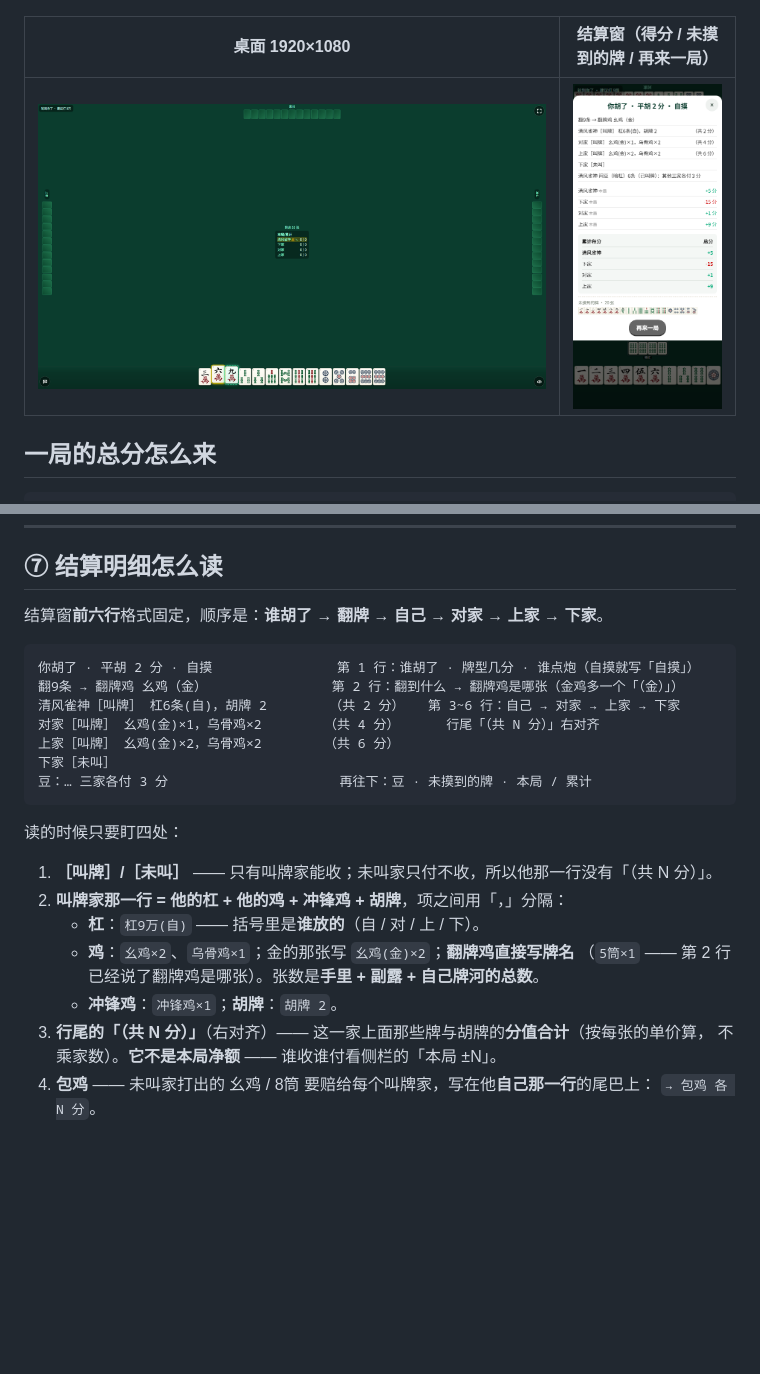
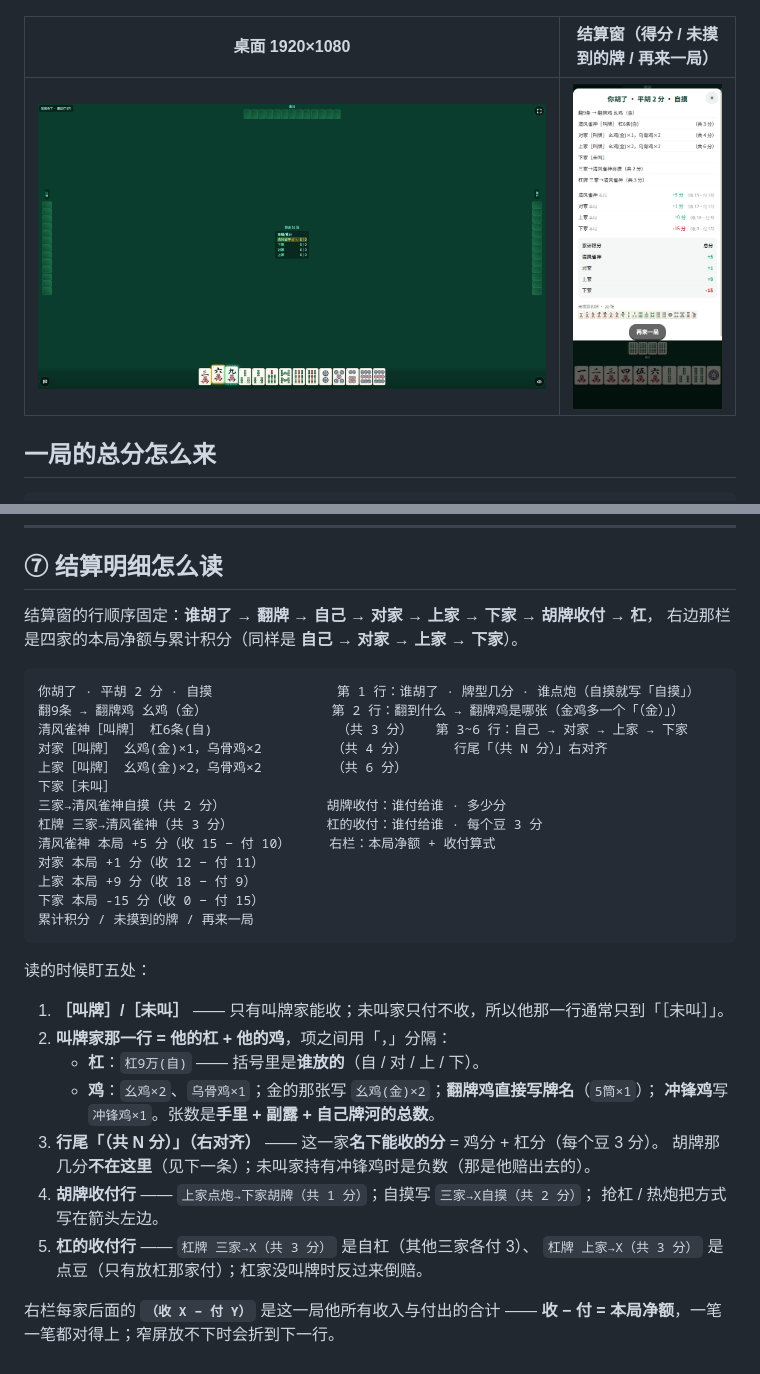
Before and after one commit to mobingchong/guiyang-zhuojimahjang, a Markdown page: README.md, 2 parts joined by grey strips. Drawn GitHub-style; pictures changed too: preview/竖屏-结算窗-得分-未摸到的牌-再来一局居中.png; blank space fills up the shorter version.

````diff
--- a/README.md
+++ b/README.md
@@ -334,27 +334,38 @@
 
 ## ⑦ 结算明细怎么读
 
-结算窗**前六行**格式固定，顺序是：**谁胡了 → 翻牌 → 自己 → 对家 → 上家 → 下家**。
+结算窗的行顺序固定：**谁胡了 → 翻牌 → 自己 → 对家 → 上家 → 下家 → 胡牌收付 → 杠**，
+右边那栏是四家的本局净额与累计积分（同样是 **自己 → 对家 → 上家 → 下家**）。
 
 ```
 你胡了 · 平胡 2 分 · 自摸                第 1 行：谁胡了 · 牌型几分 · 谁点炮（自摸就写「自摸」）
 翻9条 → 翻牌鸡 幺鸡（金）                第 2 行：翻到什么 → 翻牌鸡是哪张（金鸡多一个「（金）」）
-清风雀神［叫牌］ 杠6条(自)，胡牌 2        （共 2 分）   第 3~6 行：自己 → 对家 → 上家 → 下家
-对家［叫牌］ 幺鸡(金)×1，乌骨鸡×2        （共 4 分）      行尾「（共 N 分）」右对齐
-上家［叫牌］ 幺鸡(金)×2，乌骨鸡×2        （共 6 分）
+清风雀神［叫牌］ 杠6条(自)                （共 3 分）   第 3~6 行：自己 → 对家 → 上家 → 下家
+对家［叫牌］ 幺鸡(金)×1，乌骨鸡×2         （共 4 分）      行尾「（共 N 分）」右对齐
+上家［叫牌］ 幺鸡(金)×2，乌骨鸡×2         （共 6 分）
 下家［未叫］
-豆：… 三家各付 3 分                      再往下：豆 · 未摸到的牌 · 本局 / 累计
+三家→清风雀神自摸（共 2 分）             胡牌收付：谁付给谁 · 多少分
+杠牌 三家→清风雀神（共 3 分）            杠的收付：谁付给谁 · 每个豆 3 分
+清风雀神 本局 +5 分（收 15 − 付 10）     右栏：本局净额 + 收付算式
+对家 本局 +1 分（收 12 − 付 11）
+上家 本局 +9 分（收 18 − 付 9）
+下家 本局 -15 分（收 0 − 付 15）
+累计积分 / 未摸到的牌 / 再来一局
 ```
 
-读的时候只要盯四处：
+读的时候盯五处：
 
-1. **［叫牌］/［未叫］** —— 只有叫牌家能收；未叫家只付不收，所以他那一行没有「（共 N 分）」。
-2. **叫牌家那一行 = 他的杠 + 他的鸡 + 冲锋鸡 + 胡牌**，项之间用「，」分隔：
+1. **［叫牌］/［未叫］** —— 只有叫牌家能收；未叫家只付不收，所以他那一行通常只到「［未叫］」。
+2. **叫牌家那一行 = 他的杠 + 他的鸡**，项之间用「，」分隔：
    - **杠**：`杠9万(自)` —— 括号里是**谁放的**（自 / 对 / 上 / 下）。
-   - **鸡**：`幺鸡×2`、`乌骨鸡×1`；金的那张写 `幺鸡(金)×2`；**翻牌鸡直接写牌名**
-     （`5筒×1` —— 第 2 行已经说了翻牌鸡是哪张）。张数是**手里 + 副露 + 自己牌河的总数**。
-   - **冲锋鸡**：`冲锋鸡×1`；**胡牌**：`胡牌 2`。
-3. **行尾的「（共 N 分）」**（右对齐）—— 这一家上面那些牌与胡牌的**分值合计**（按每张的单价算，
-   不乘家数）。**它不是本局净额** —— 谁收谁付看侧栏的「本局 ±N」。
-4. **包鸡** —— 未叫家打出的 幺鸡 / 8筒 要赔给每个叫牌家，写在他**自己那一行**的尾巴上：
-   `→ 包鸡 各 N 分`。
+   - **鸡**：`幺鸡×2`、`乌骨鸡×1`；金的那张写 `幺鸡(金)×2`；**翻牌鸡直接写牌名**（`5筒×1`）；
+     **冲锋鸡**写 `冲锋鸡×1`。张数是**手里 + 副露 + 自己牌河的总数**。
+3. **行尾「（共 N 分）」（右对齐）** —— 这一家**名下能收的分** = 鸡分 + 杠分（每个豆 3 分）。
+   胡牌那几分**不在这里**（见下一条）；未叫家持有冲锋鸡时是负数（那是他赔出去的）。
+4. **胡牌收付行** —— `上家点炮→下家胡牌（共 1 分）`；自摸写 `三家→X自摸（共 2 分）`；
+   抢杠 / 热炮把方式写在箭头左边。
+5. **杠的收付行** —— `杠牌 三家→X（共 3 分）` 是自杠（其他三家各付 3）、
+   `杠牌 上家→X（共 3 分）` 是点豆（只有放杠那家付）；杠家没叫牌时反过来倒赔。
+
+右栏每家后面的 **`（收 X − 付 Y）`** 是这一局他所有收入与付出的合计 ——
+**收 − 付 = 本局净额**，一笔一笔都对得上；窄屏放不下时会折到下一行。
````
Also changed, not shown: 1 other file.
